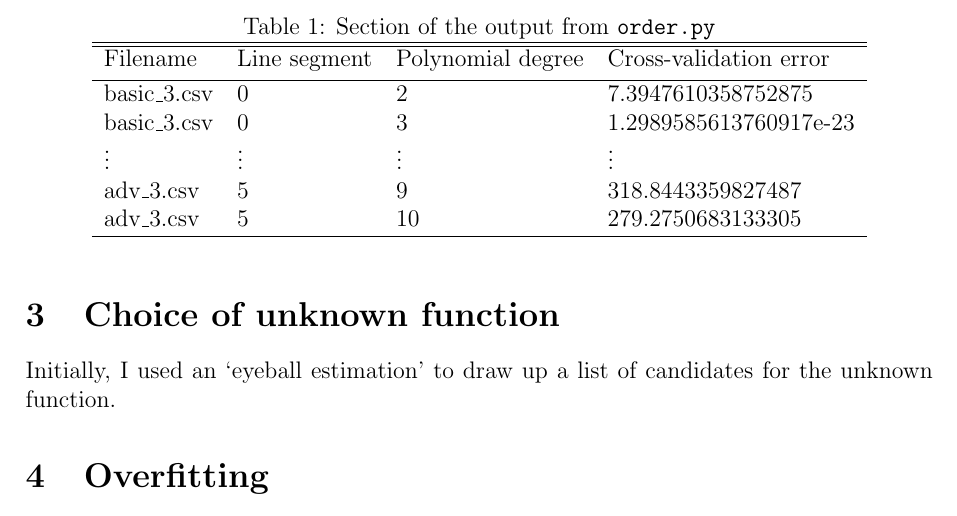
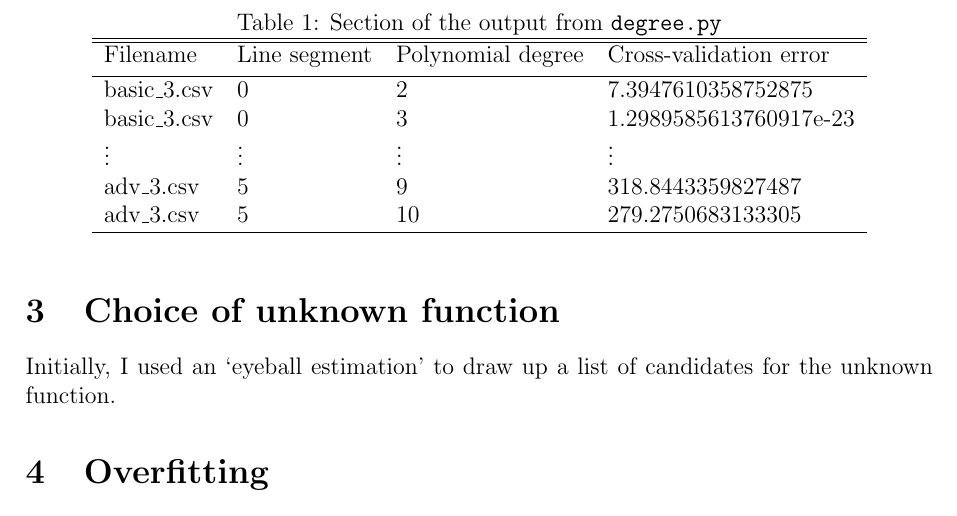
Before and after one commit to georgeherbert/an-unknown-signal, a LaTeX paper (report/report.tex): part of page 2 of 3, cut so that both start at the same text. The pictures show the PDF file report/report.pdf that the author committed with the source.

Commit message:
Changed order.py to degree.py in report

```diff
--- a/report/report.tex
+++ b/report/report.tex
@@ -72,11 +72,11 @@ Then, I created a program, \texttt{order.py}, that calculated
 the cross-validation error for each of these line segments
 when trained using a model with a polynomial of degree 2,
 to a polynomial of degree 10. A small section of the output
-from this program is shown in Table \ref{tab:order.py}.
+from this program is shown in Table \ref{tab:degree.py}.
 
 \begin{table}
 \begin{center}
-    \caption{\label{tab:order.py}Section of the output from \texttt{order.py}}
+    \caption{\label{tab:degree.py}Section of the output from \texttt{degree.py}}
 \begin{tabular}{l l l l}
     \hline\hline
     Filename & Line segment & Polynomial degree & Cross-validation error \\ [0.5ex]
```
Also changed, not shown: report/report.pdf, report/report.tex (2 more changed lines).
